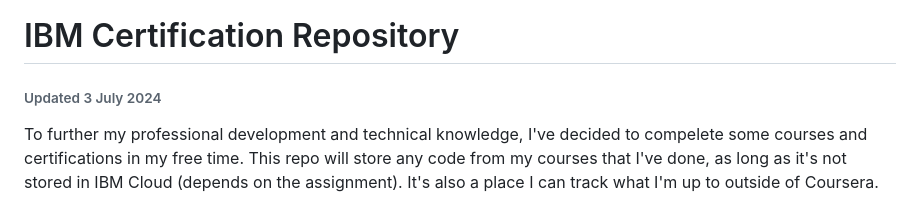
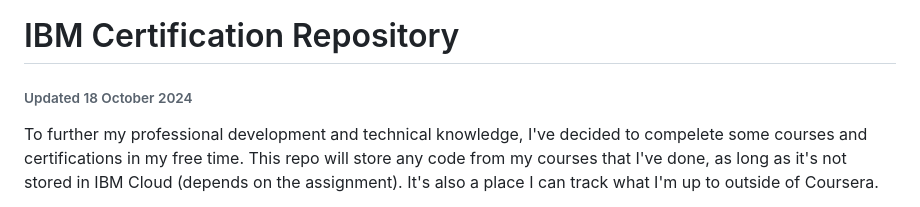
Before and after one commit to anttesoriero/IBM-Certification, a Markdown page: README.md, the part around the change printed below. GitHub-like rendering.

```diff
--- a/README.md
+++ b/README.md
@@ -1,5 +1,5 @@
 # IBM Certification Repository
-###### Updated 3 July 2024
+###### Updated 18 October 2024
 To further my professional development and technical knowledge, I've decided to compelete some courses and certifications in my free time. This repo will store any code from my courses that I've done, as long as it's not stored in IBM Cloud (depends on the assignment). It's also a place I can track what I'm up to outside of Coursera.
 
 Completion certificates are linked next to each completed course, on my [LinkedIn](https://www.linkedin.com/in/anttesoriero/details/certifications/), or [Credly](https://credly.com/users/anttesoriero)
```
Also changed, not shown: other parts of README.md (+2 -2 lines).
